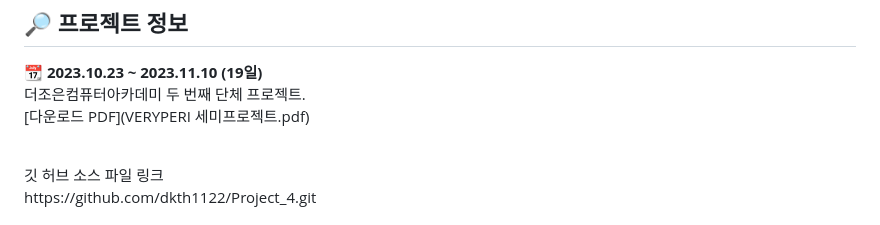
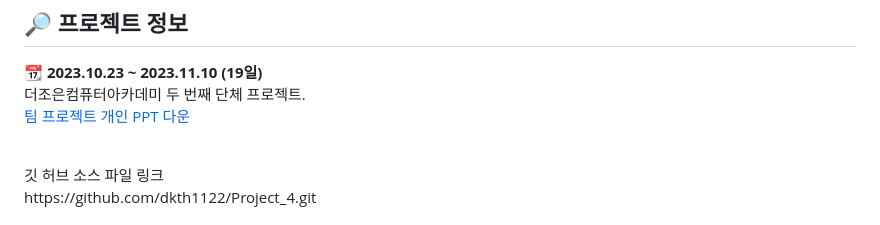
Before and after one commit to dkth1122/Spring_Project, a Markdown page: README.md, the part around the change. GitHub-like rendering.

```diff
--- a/README.md
+++ b/README.md
@@ -6,7 +6,7 @@
 <div><b>📆 2023.10.23 ~ 2023.11.10 (19일)</b></div>
 <div>더조은컴퓨터아카데미 두 번째 단체 프로젝트.</div>
 
-[다운로드 PDF](VERYPERI 세미프로젝트.pdf)
+[팀 프로젝트 개인 PPT 다운](SpringBoots_Project_윤나연.pptx)
 
 <br>
 <div>깃 허브 소스 파일 링크</div>
```
